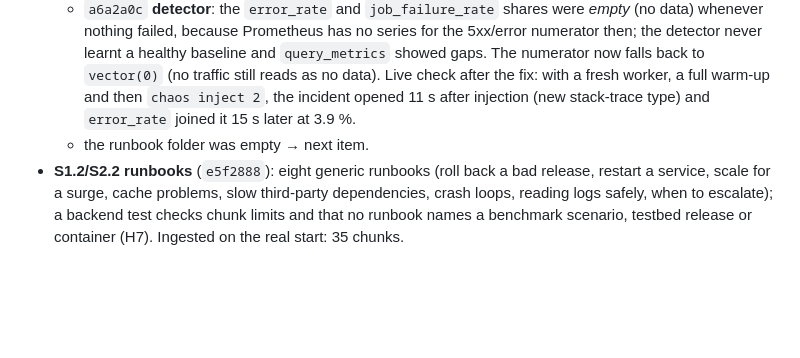
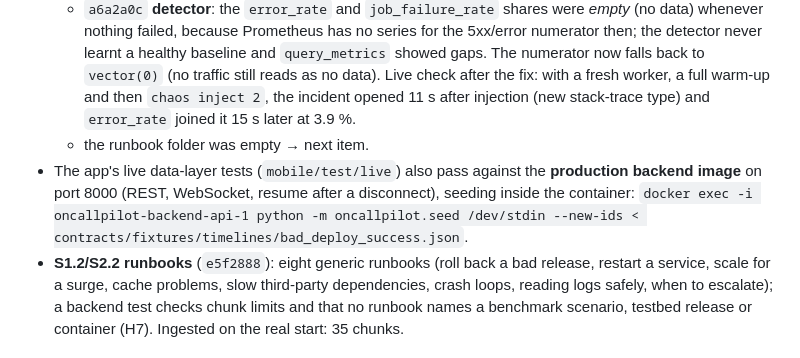
Before and after one commit to f243077-cell/OneCallPilot, a Markdown page: handoff.md, the part around the change. Rendered like a GitHub page; blank space fills up the shorter version.

Commit message:
docs(docs): the app's live tests against the production backend image

```diff
--- a/handoff.md
+++ b/handoff.md
@@ -12,6 +12,7 @@
   - The crashed job showed the AI-025 recovery working for real: reclaimed after 300 s, the incident escalated `agent_interrupted` with its evidence kept.
   - `a6a2a0c` **detector**: the `error_rate` and `job_failure_rate` shares were *empty* (no data) whenever nothing failed, because Prometheus has no series for the 5xx/error numerator then; the detector never learnt a healthy baseline and `query_metrics` showed gaps. The numerator now falls back to `vector(0)` (no traffic still reads as no data). Live check after the fix: with a fresh worker, a full warm-up and then `chaos inject 2`, the incident opened 11 s after injection (new stack-trace type) and `error_rate` joined it 15 s later at 3.9 %.
   - the runbook folder was empty → next item.
+- The app's live data-layer tests (`mobile/test/live`) also pass against the **production backend image** on port 8000 (REST, WebSocket, resume after a disconnect), seeding inside the container: `docker exec -i oncallpilot-backend-api-1 python -m oncallpilot.seed /dev/stdin --new-ids < contracts/fixtures/timelines/bad_deploy_success.json`.
 - **S1.2/S2.2 runbooks** (`e5f2888`): eight generic runbooks (roll back a bad release, restart a service, scale for a surge, cache problems, slow third-party dependencies, crash loops, reading logs safely, when to escalate); a backend test checks chunk limits and that no runbook names a benchmark scenario, testbed release or container (H7). Ingested on the real start: 35 chunks.
 
 ### Observations (no change made)
```
